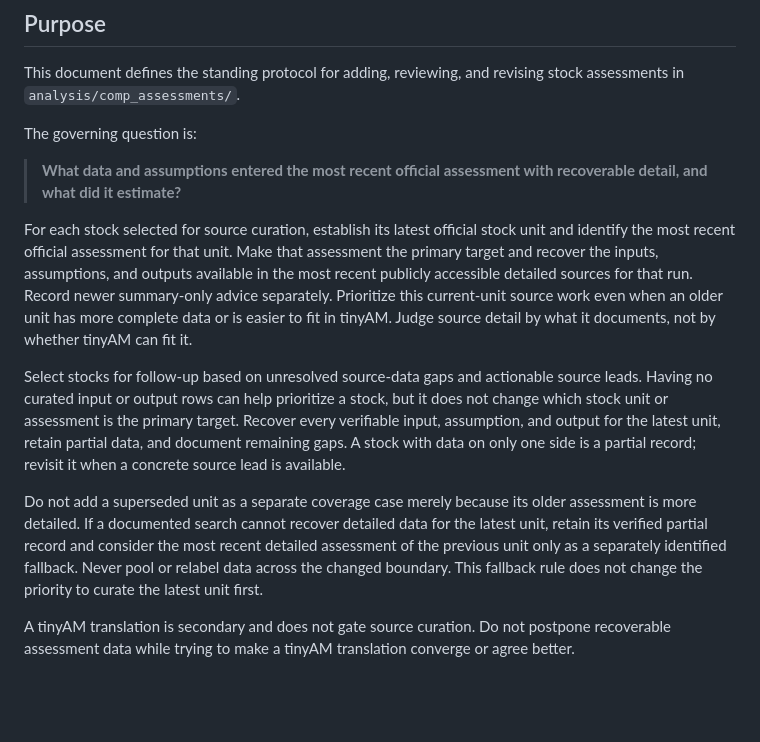
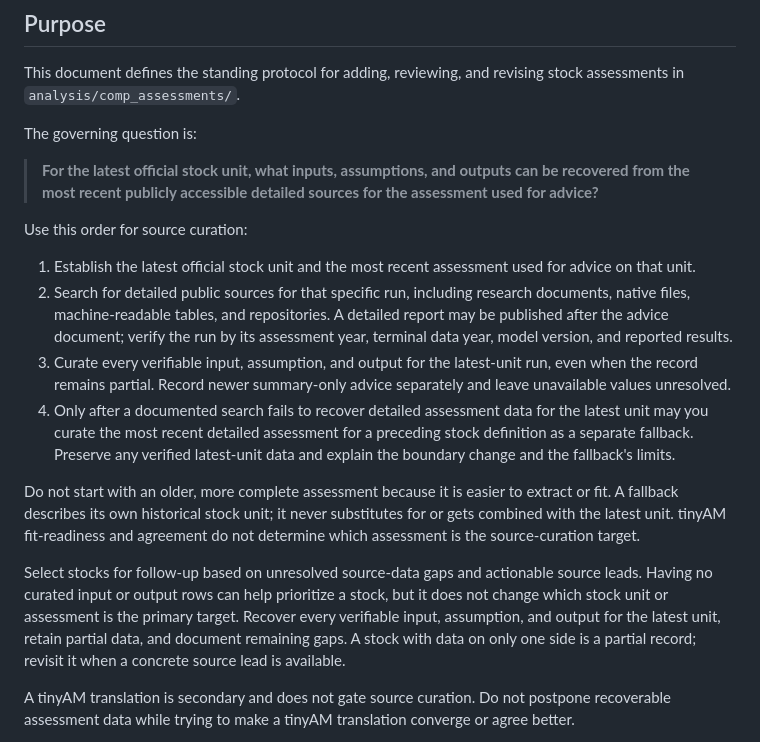
Before and after one commit to PaulRegular/tinyAM, a Markdown page: analysis/comp_assessments/PROTOCOL.md, the part around the change. GitHub-like rendering; blank space fills up the shorter version.

Commit message:
Clarify latest-unit source curation priority

```diff
--- a/analysis/comp_assessments/PROTOCOL.md
+++ b/analysis/comp_assessments/PROTOCOL.md
@@ -6,16 +6,29 @@ This document defines the standing protocol for adding, reviewing, and revising
 
 The governing question is:
 
-> **What data and assumptions entered the most recent official assessment with recoverable detail, and what did it estimate?**
+> **For the latest official stock unit, what inputs, assumptions, and outputs can be recovered from the most recent publicly accessible detailed sources for the assessment used for advice?**
 
-For each stock selected for source curation, establish its latest official
-stock unit and identify the most recent official assessment for that unit.
-Make that assessment the primary target and recover the inputs, assumptions,
-and outputs available in the most recent publicly accessible detailed sources
-for that run. Record newer summary-only advice separately. Prioritize this
-current-unit source work even when an older unit has more complete data or is
-easier to fit in tinyAM. Judge source detail by what it documents, not by
-whether tinyAM can fit it.
+Use this order for source curation:
+
+1. Establish the latest official stock unit and the most recent assessment
+   used for advice on that unit.
+2. Search for detailed public sources for that specific run, including
+   research documents, native files, machine-readable tables, and repositories.
+   A detailed report may be published after the advice document; verify the run
+   by its assessment year, terminal data year, model version, and reported
+   results.
+3. Curate every verifiable input, assumption, and output for the latest-unit
+   run, even when the record remains partial. Record newer summary-only advice
+   separately and leave unavailable values unresolved.
+4. Only after a documented search fails to recover detailed assessment data
+   for the latest unit may you curate the most recent detailed assessment for
+   a preceding stock definition as a separate fallback. Preserve any verified
+   latest-unit data and explain the boundary change and the fallback's limits.
+
+Do not start with an older, more complete assessment because it is easier to
+extract or fit. A fallback describes its own historical stock unit; it never
+substitutes for or gets combined with the latest unit. tinyAM fit-readiness and
+agreement do not determine which assessment is the source-curation target.
 
 Select stocks for follow-up based on unresolved source-data gaps and
 actionable source leads. Having no curated input or output rows can help
@@ -24,14 +37,6 @@ the primary target. Recover every verifiable input, assumption, and output
 for the latest unit, retain partial data, and document remaining gaps. A stock
 with data on only one side is a partial record; revisit it when a concrete
 source lead is available.
-
-Do not add a superseded unit as a separate coverage case merely because its
-older assessment is more detailed. If a documented search cannot recover
-detailed data for the latest unit, retain its verified partial record and
-consider the most recent detailed assessment of the previous unit only as a
-separately identified fallback. Never pool or relabel data across the changed
-boundary. This fallback rule does not change the priority to curate the latest
-unit first.
 
 A tinyAM translation is secondary and does not gate source curation. Do not
 postpone recoverable assessment data while trying to make a tinyAM translation
```
